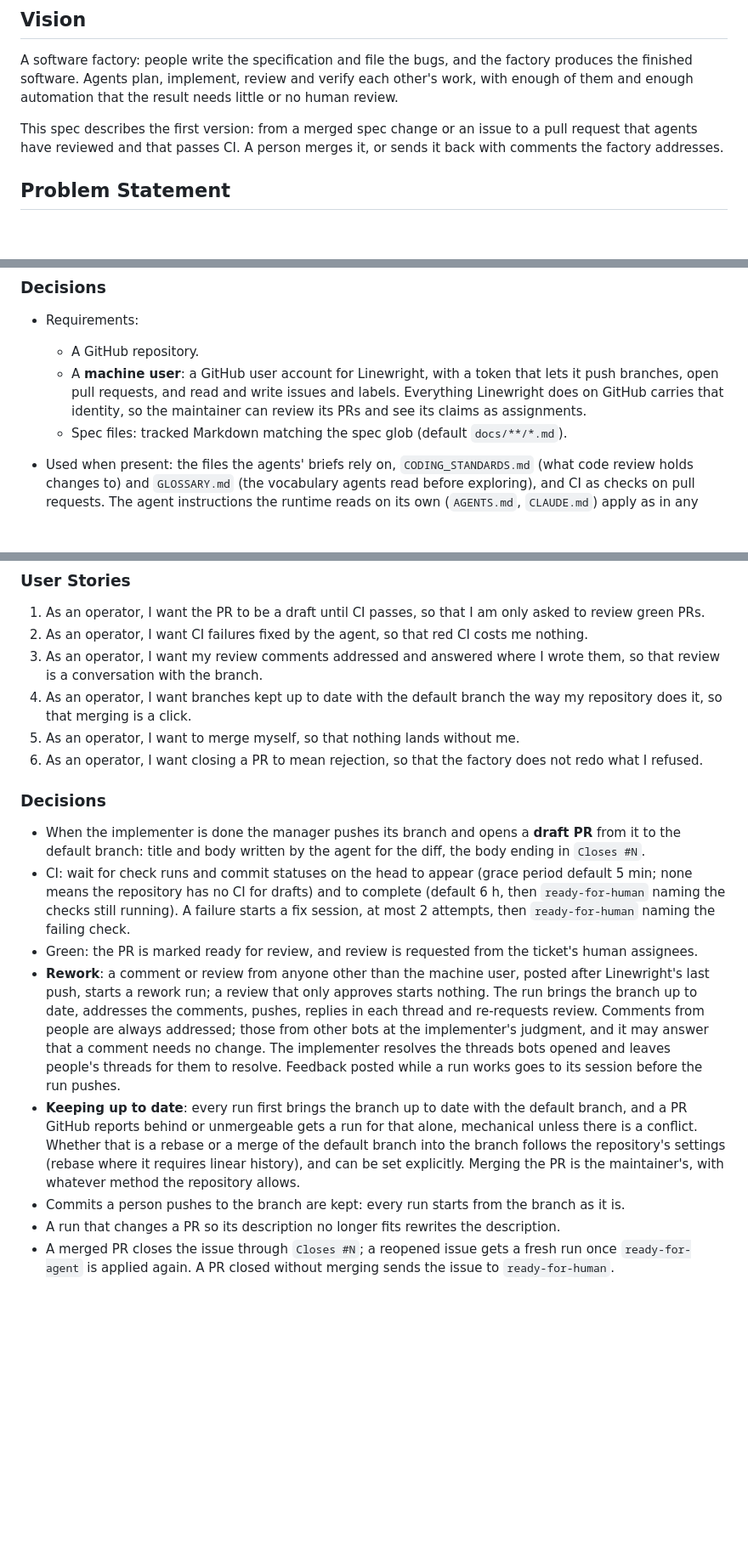
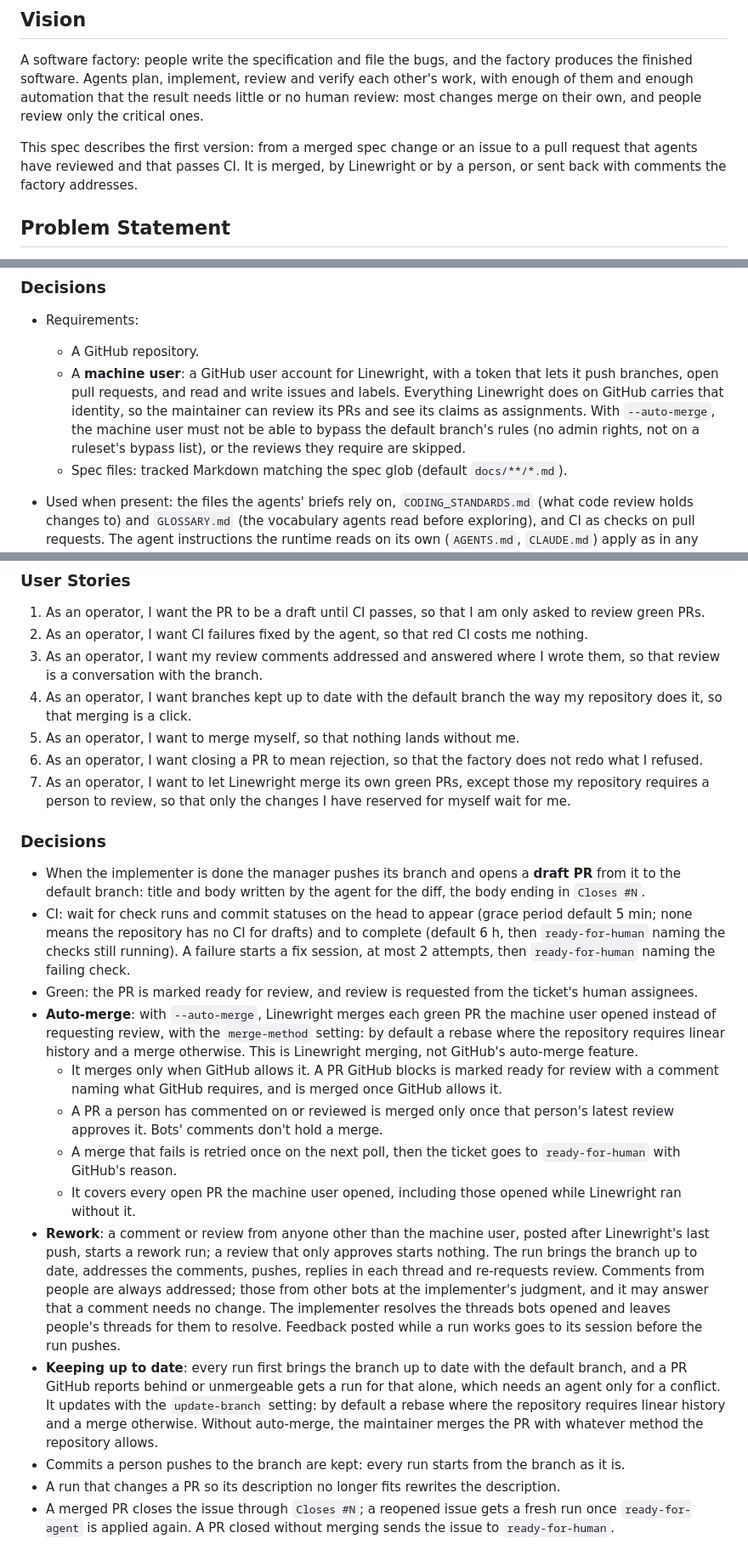
Before and after one commit to XRafik/linewright, a Markdown page: docs/specs/product.md, 3 parts joined by grey strips. Shown at 85% size. Rendered like a GitHub page; blank space fills up the shorter version.

Commit message:
Specify an --auto-merge setting
With --auto-merge, Linewright merges its own green PRs when GitHub
allows it, so only the changes the repository reserves for a person,
such as those under CODEOWNERS, wait for review. A person's comment
holds the merge until they approve. Replay follows the setting, so a
spec change with dependent tickets runs end to end.

Co-Authored-By: Claude Opus 5.5 <noreply@anthropic.com>

```diff
--- a/docs/specs/product.md
+++ b/docs/specs/product.md
@@ -9,11 +9,13 @@ finished software, delivered as pull requests.
 A software factory: people write the specification and file the bugs, and the
 factory produces the finished software. Agents plan, implement, review and
 verify each other's work, with enough of them and enough automation that the
-result needs little or no human review.
+result needs little or no human review: most changes merge on their own, and
+people review only the critical ones.
 
 This spec describes the first version: from a merged spec change or an issue
-to a pull request that agents have reviewed and that passes CI. A person
-merges it, or sends it back with comments the factory addresses.
+to a pull request that agents have reviewed and that passes CI. It is merged,
+by Linewright or by a person, or sent back with comments the factory
+addresses.
 
 ## Problem Statement
 
@@ -94,10 +97,12 @@ it: labels start and stop work, and pull requests show it.
 - Requirements:
   - A GitHub repository.
   - A **machine user**: a GitHub user account for Linewright, with a token
-    that lets it push branches, open pull requests, and read and write
-    issues and labels. Everything Linewright does on GitHub carries that
-    identity, so the maintainer can review its PRs and see its claims as
-    assignments.
+    that lets it push branches, open pull requests, and read and write issues
+    and labels. Everything Linewright does on GitHub carries that identity, so
+    the maintainer can review its PRs and see its claims as assignments. With
+    `--auto-merge`, the machine user must not be able to bypass the default
+    branch's rules (no admin rights, not on a ruleset's bypass list), or the
+    reviews they require are skipped.
   - Spec files: tracked Markdown matching the spec glob (default
     `docs/**/*.md`).
 - Used when present: the files the agents' briefs rely on, `CODING_STANDARDS.md`
@@ -352,6 +358,7 @@ trigger fires. Workflows sit beside the pipeline and may hand it work.
 4. As an operator, I want branches kept up to date with the default branch the way my repository does it, so that merging is a click.
 5. As an operator, I want to merge myself, so that nothing lands without me.
 6. As an operator, I want closing a PR to mean rejection, so that the factory does not redo what I refused.
+7. As an operator, I want to let Linewright merge its own green PRs, except those my repository requires a person to review, so that only the changes I have reserved for myself wait for me.
 
 ### Decisions
 
@@ -365,6 +372,20 @@ trigger fires. Workflows sit beside the pipeline and may hand it work.
   `ready-for-human` naming the failing check.
 - Green: the PR is marked ready for review, and review is requested from the
   ticket's human assignees.
+- **Auto-merge**: with `--auto-merge`, Linewright merges each green PR the
+  machine user opened instead of requesting review, with the `merge-method`
+  setting: by default a rebase where the repository requires linear history
+  and a merge otherwise. This is Linewright merging, not GitHub's auto-merge
+  feature.
+  - It merges only when GitHub allows it. A PR GitHub blocks is marked ready
+    for review with a comment naming what GitHub requires, and is merged once
+    GitHub allows it.
+  - A PR a person has commented on or reviewed is merged only once that
+    person's latest review approves it. Bots' comments don't hold a merge.
+  - A merge that fails is retried once on the next poll, then the ticket goes
+    to `ready-for-human` with GitHub's reason.
+  - It covers every open PR the machine user opened, including those opened
+    while Linewright ran without it.
 - **Rework**: a comment or review from anyone other than the machine user,
   posted after Linewright's last push, starts a rework run; a review that
   only approves starts nothing. The run brings the
@@ -375,12 +396,11 @@ trigger fires. Workflows sit beside the pipeline and may hand it work.
   and leaves people's threads for them to resolve. Feedback posted while a run
   works goes to its session before the run pushes.
 - **Keeping up to date**: every run first brings the branch up to date with
-  the default branch, and a PR GitHub reports behind or unmergeable gets a
-  run for that alone, mechanical unless there is a conflict. Whether that is
-  a rebase or a merge of the default branch into the branch follows the
-  repository's settings (rebase where it requires linear history), and can
-  be set explicitly. Merging the PR is the maintainer's, with whatever method
-  the repository allows.
+  the default branch, and a PR GitHub reports behind or unmergeable gets a run
+  for that alone, which needs an agent only for a conflict. It updates with
+  the `update-branch` setting: by default a rebase where the repository
+  requires linear history and a merge otherwise. Without auto-merge, the
+  maintainer merges the PR with whatever method the repository allows.
 - Commits a person pushes to the branch are kept: every run starts from the
   branch as it is.
 - A run that changes a PR so its description no longer fits rewrites the
```
Also changed, not shown: other parts of docs/specs/product.md (+12 -6 lines).
